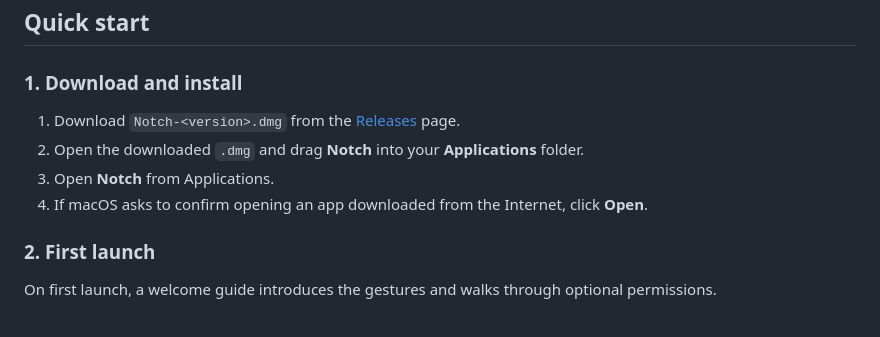
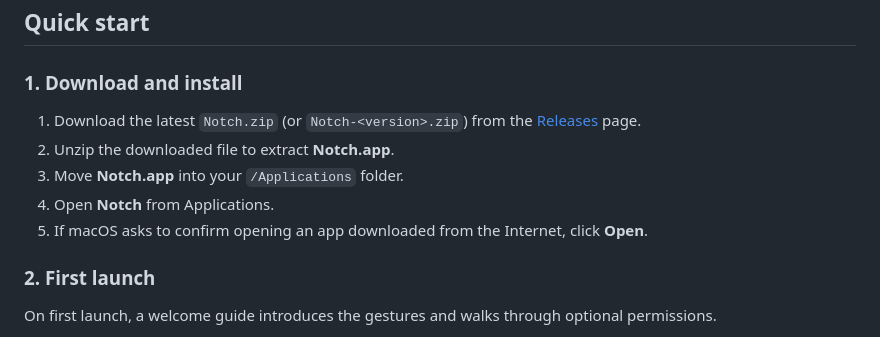
Before and after one commit to Wub796/Notch, a Markdown page: README.md, the part around the change. GitHub-like rendering.

Commit message:
Update download instructions for .zip release format

```diff
--- a/README.md
+++ b/README.md
@@ -36,10 +36,11 @@ Hover to peek at media, weather, or live activities; click to pin the panel open
 ## Quick start
 
 ### 1. Download and install
-1. Download `Notch-<version>.dmg` from the [Releases](https://github.com/Wub796/Notch/releases) page.
-2. Open the downloaded `.dmg` and drag **Notch** into your **Applications** folder.
-3. Open **Notch** from Applications.
-4. If macOS asks to confirm opening an app downloaded from the Internet, click **Open**.
+1. Download the latest `Notch.zip` (or `Notch-<version>.zip`) from the [Releases](https://github.com/Wub796/Notch/releases) page.
+2. Unzip the downloaded file to extract **Notch.app**.
+3. Move **Notch.app** into your `/Applications` folder.
+4. Open **Notch** from Applications.
+5. If macOS asks to confirm opening an app downloaded from the Internet, click **Open**.
 
 ### 2. First launch
 On first launch, a welcome guide introduces the gestures and walks through optional permissions.
```
